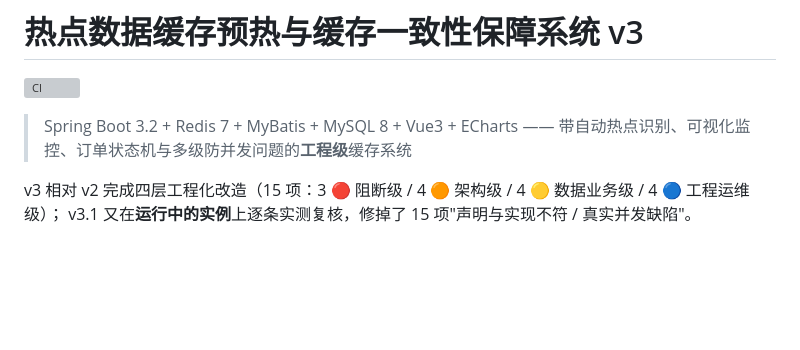
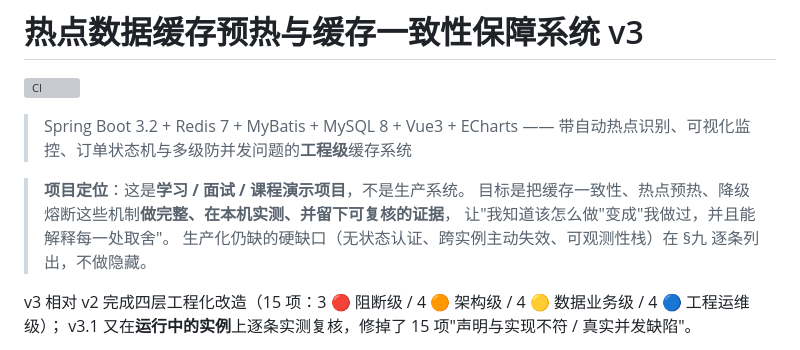
Before and after one commit to Wowyeye/cache-preheat-system, a Markdown page: README.md, the part around the change. Drawn GitHub-style; blank space fills up the shorter version; grey boxes are pictures that could not be loaded.

Commit message:
docs(readme): 顶部补充项目定位（学习/演示项目，非生产系统）

```diff
--- a/README.md
+++ b/README.md
@@ -4,6 +4,11 @@
 
 > Spring Boot 3.2 + Redis 7 + MyBatis + MySQL 8 + Vue3 + ECharts
 > —— 带自动热点识别、可视化监控、订单状态机与多级防并发问题的**工程级**缓存系统
+
+> **项目定位**：这是**学习 / 面试 / 课程演示项目**，不是生产系统。
+> 目标是把缓存一致性、热点预热、降级熔断这些机制**做完整、在本机实测、并留下可复核的证据**，
+> 让"我知道该怎么做"变成"我做过，并且能解释每一处取舍"。
+> 生产化仍缺的硬缺口（无状态认证、跨实例主动失效、可观测性栈）在 §九 逐条列出，不做隐藏。
 
 v3 相对 v2 完成四层工程化改造（15 项：3 🔴 阻断级 / 4 🟠 架构级 / 4 🟡 数据业务级 / 4 🔵 工程运维级）；
 v3.1 又在**运行中的实例**上逐条实测复核，修掉了 15 项"声明与实现不符 / 真实并发缺陷"。
```
